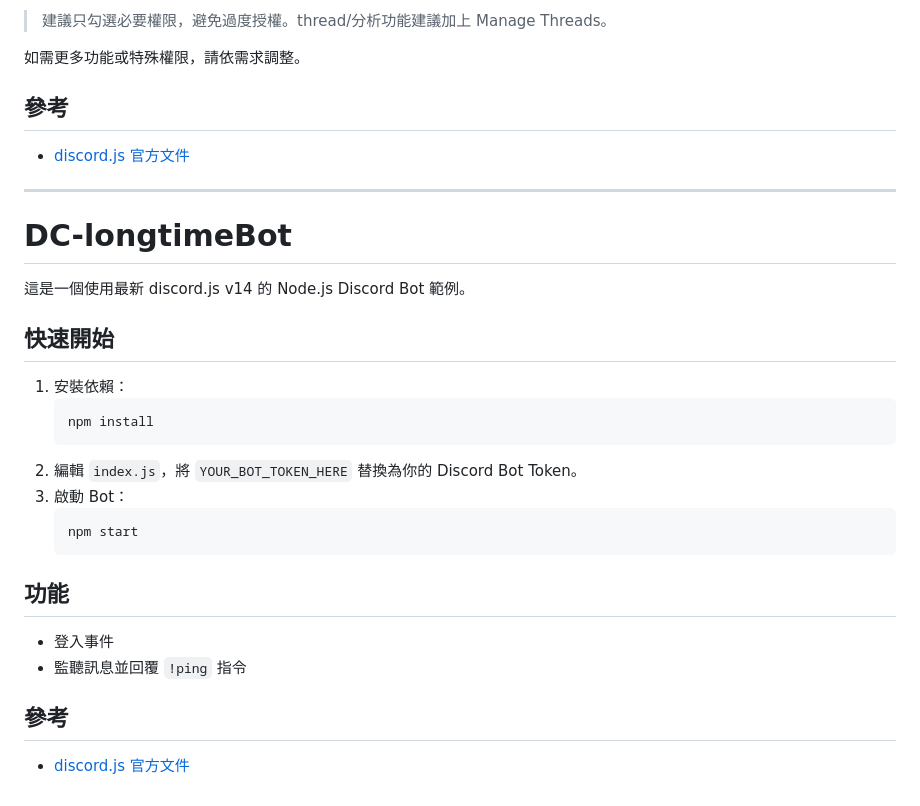
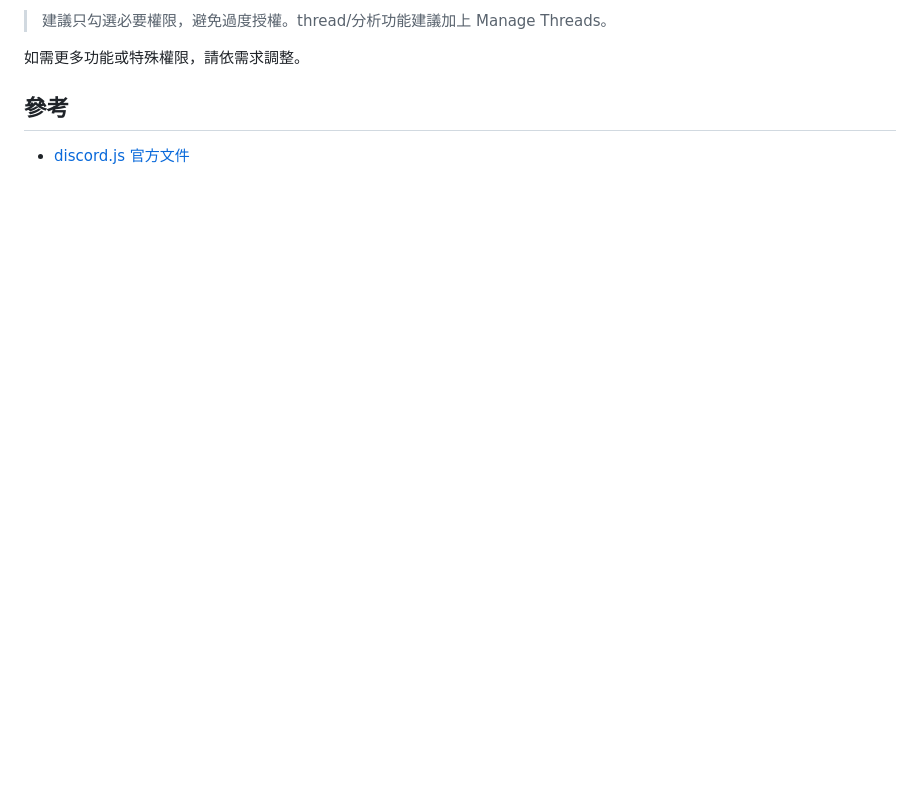
Before and after one commit to appskm20049f6/discord-bot-event-202509new, a Markdown page: README.md, the part around the change. Rendered like a GitHub page; blank space fills up the shorter version.

Commit message:
更新 README 內容

````diff
--- a/README.md
+++ b/README.md
@@ -111,30 +111,3 @@ DCBOT/
 ## 參考
 
 - [discord.js 官方文件](https://discord.js.org/#/docs/discord.js/main/general/welcome)
-
----
-
-# DC-longtimeBot
-
-這是一個使用最新 discord.js v14 的 Node.js Discord Bot 範例。
-
-## 快速開始
-
-1. 安裝依賴：
-   ```powershell
-   npm install
-   ```
-2. 編輯 `index.js`，將 `YOUR_BOT_TOKEN_HERE` 替換為你的 Discord Bot Token。
-3. 啟動 Bot：
-   ```powershell
-   npm start
-   ```
-
-## 功能
-
-- 登入事件
-- 監聽訊息並回覆 `!ping` 指令
-
-## 參考
-
-- [discord.js 官方文件](https://discord.js.org/#/docs/discord.js/main/general/welcome)
````
